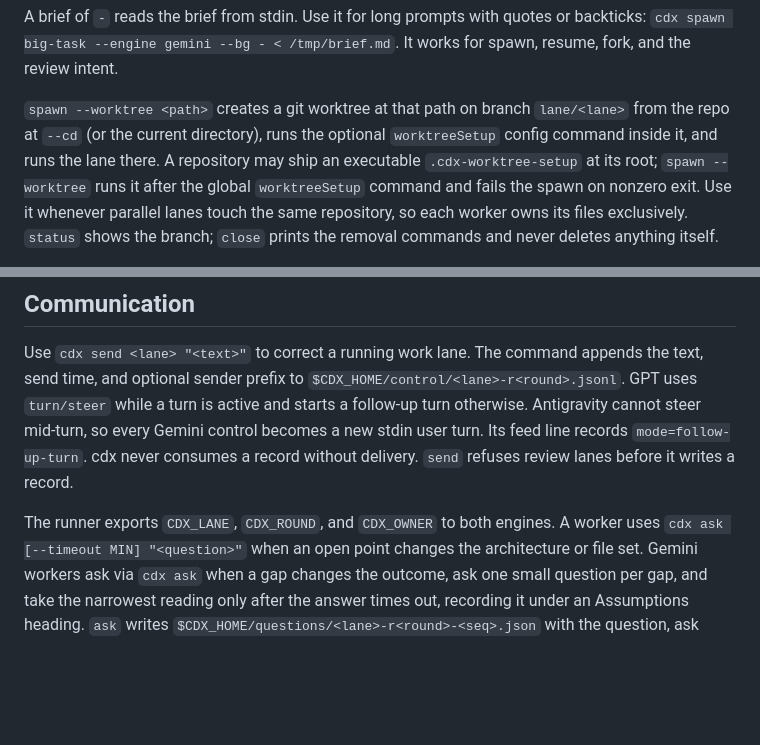
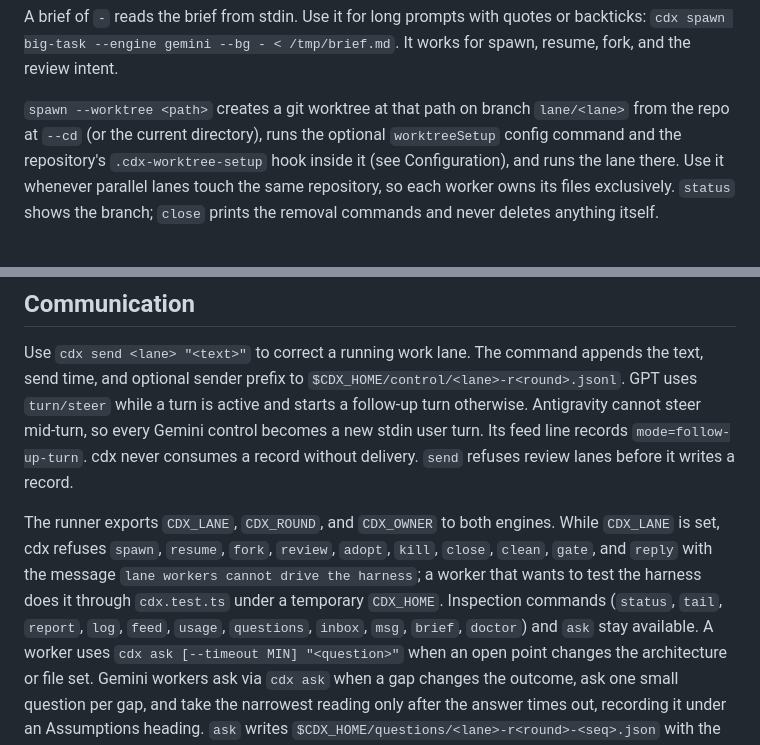
Before and after one commit to RedesignedRobot/cdx, a Markdown page: SKILL.md, 2 parts joined by grey strips. Drawn GitHub-style; blank space fills up the shorter version.

Commit message:
docs: worker guard, worktree-setup paragraph collapsed

```diff
--- a/SKILL.md
+++ b/SKILL.md
@@ -79,10 +79,9 @@ resume, fork, and the review intent.
 
 `spawn --worktree <path>` creates a git worktree at that path on branch
 `lane/<lane>` from the repo at `--cd` (or the current directory), runs the
-optional `worktreeSetup` config command inside it, and runs the lane there.
-A repository may ship an executable `.cdx-worktree-setup` at its root;
-`spawn --worktree` runs it after the global `worktreeSetup` command and fails
-the spawn on nonzero exit. Use it whenever parallel lanes touch the same
+optional `worktreeSetup` config command and the repository's
+`.cdx-worktree-setup` hook inside it (see Configuration), and runs the lane
+there. Use it whenever parallel lanes touch the same
 repository, so each worker owns its files exclusively. `status` shows the
 branch; `close` prints the removal commands and never deletes anything itself.
 
@@ -159,6 +158,12 @@ records `mode=follow-up-turn`. cdx never consumes a record without delivery.
 `send` refuses review lanes before it writes a record.
 
 The runner exports `CDX_LANE`, `CDX_ROUND`, and `CDX_OWNER` to both engines.
+While `CDX_LANE` is set, cdx refuses `spawn`, `resume`, `fork`, `review`,
+`adopt`, `kill`, `close`, `clean`, `gate`, and `reply` with the message
+`lane workers cannot drive the harness`; a worker that wants to test the
+harness does it through `cdx.test.ts` under a temporary `CDX_HOME`.
+Inspection commands (`status`, `tail`, `report`, `log`, `feed`, `usage`,
+`questions`, `inbox`, `msg`, `brief`, `doctor`) and `ask` stay available.
 A worker uses `cdx ask [--timeout MIN] "<question>"` when an open point changes
 the architecture or file set. Gemini workers ask via `cdx ask` when a gap changes
 the outcome, ask one small question per gap, and take the narrowest reading only
```
Also changed, not shown: README.md (+1 -1 lines).
